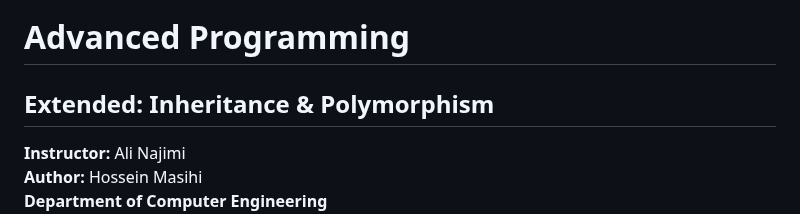
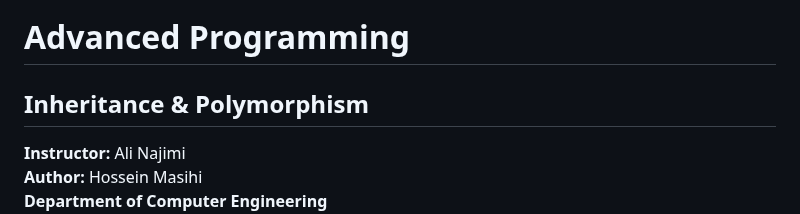
Before and after one commit to AliJimi/sharif-ap-slides, a Markdown page: slides/06-Inheritance.md, the part around the change. Drawn GitHub-style.

```diff
--- a/slides/06-Inheritance.md
+++ b/slides/06-Inheritance.md
@@ -23,7 +23,7 @@ style: |
 <!-- _class: lead -->
 ![bg right:30% 90%](https://cdn.shraif.ir/cdn/main/ap/sharif-logo-blue.png)
 # Advanced Programming
-## Extended: Inheritance & Polymorphism
+## Inheritance & Polymorphism
 
 **Instructor:** Ali Najimi
 **Author:** Hossein Masihi
```
